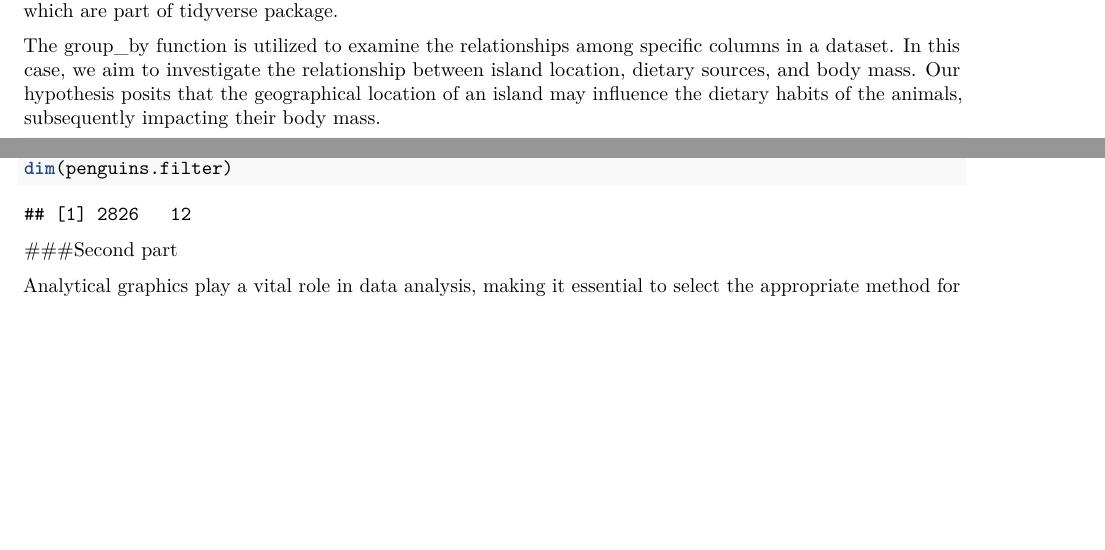
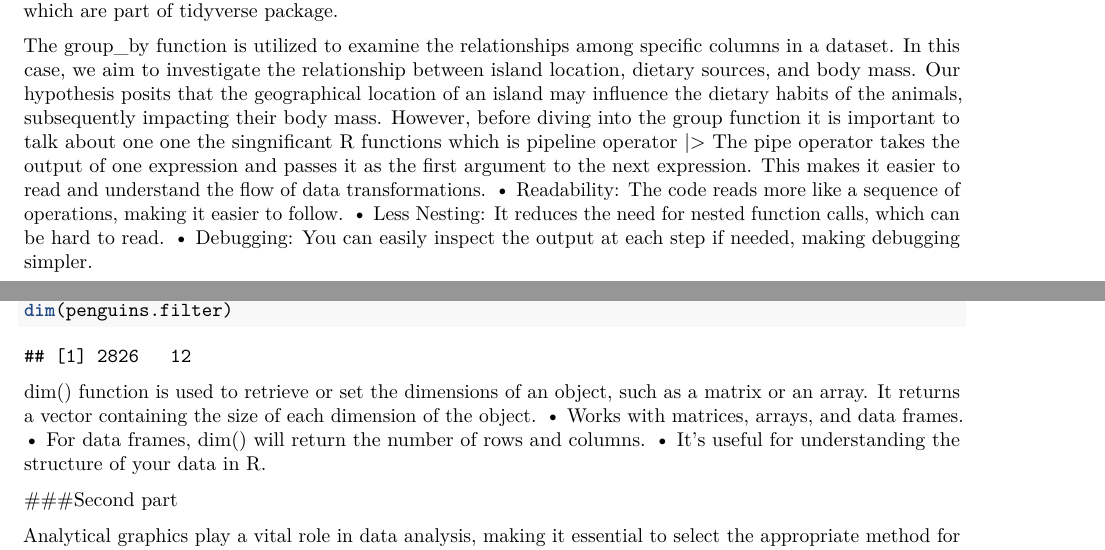
Before and after one commit to Bucknell-Biol364/Project_1_Group_4_2024, an R Markdown document (Hedy.Rmd): two parts of pages 1 and 2 of 7, joined at a grey line, cut so that both start at the same text, the shorter picture padded with empty space. Rendered offline with R 4.5, knitr and Pandoc, then LaTeX, with nearby package versions.

Commit message:
Revised version

````diff
--- a/Hedy.Rmd
+++ b/Hedy.Rmd
@@ -21,6 +21,12 @@ penguins<- read.csv("palmerpenguins_extended.csv")
 During data exploration, particularly with complex datasets, it is often necessary to manipulate the DataFrame. This may involve removing columns that do not provide significant information or grouping specific data of interest to facilitate a more efficient data analysis process. In order to do this we will show some functions which are part of tidyverse package.
 
 The group_by function is utilized to examine the relationships among specific columns in a dataset. In this case, we aim to investigate the relationship between island location, dietary sources, and body mass. Our hypothesis posits that the geographical location of an island may influence the dietary habits of the animals, subsequently impacting their body mass.
+However, before diving into the group function it is important to talk about one one the singnificant R functions which is pipeline operator |>
+The pipe operator takes the output of one expression and passes it as the first argument to the next expression. This makes it easier to read and understand the flow of data transformations.
+•  Readability: The code reads more like a sequence of operations, making it easier to follow.
+•  Less Nesting: It reduces the need for nested function calls, which can be hard to read.
+•  Debugging: You can easily inspect the output at each step if needed, making debugging simpler.
+
 
 ```{r groupby}
 penguins |>
@@ -43,6 +49,10 @@ Here by running the code chunk we can see that we made another data set called p
 penguins.filter <- filter(penguins, body_mass_g < 6038)
 dim(penguins.filter)
 ```
+dim() function is used to retrieve or set the dimensions of an object, such as a matrix or an array. It returns a vector containing the size of each dimension of the object.
+•	Works with matrices, arrays, and data frames.
+•	For data frames, dim() will return the number of rows and columns.
+•	It’s useful for understanding the structure of your data in R.
 
 ###Second part
 
````
Also changed, not shown: Hedy.Rmd (2 more changed lines).
